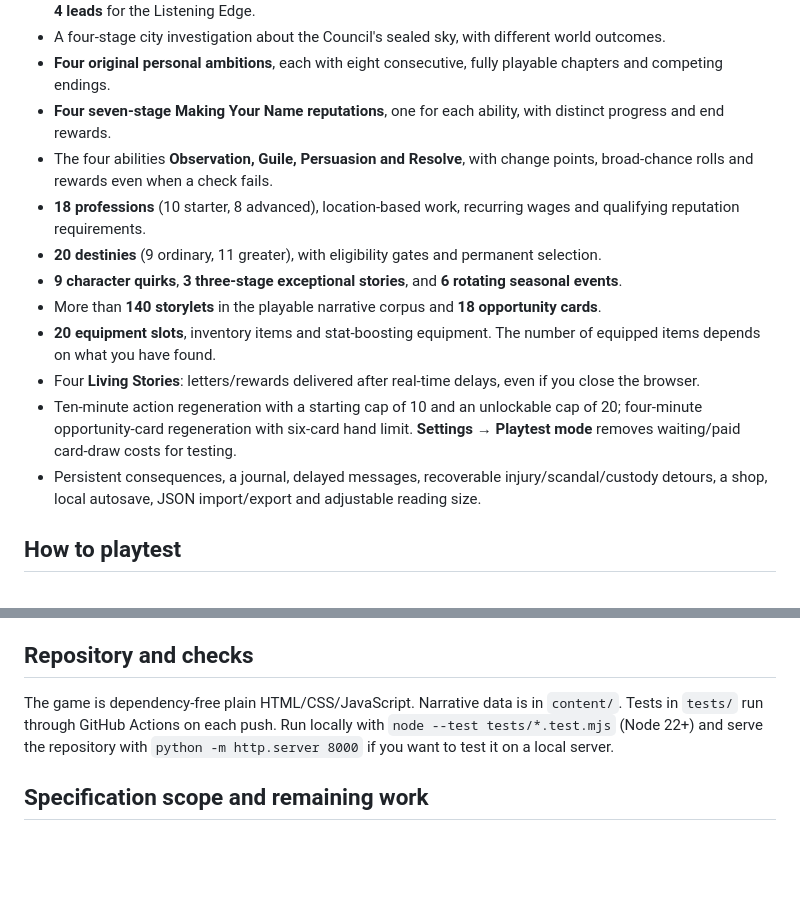
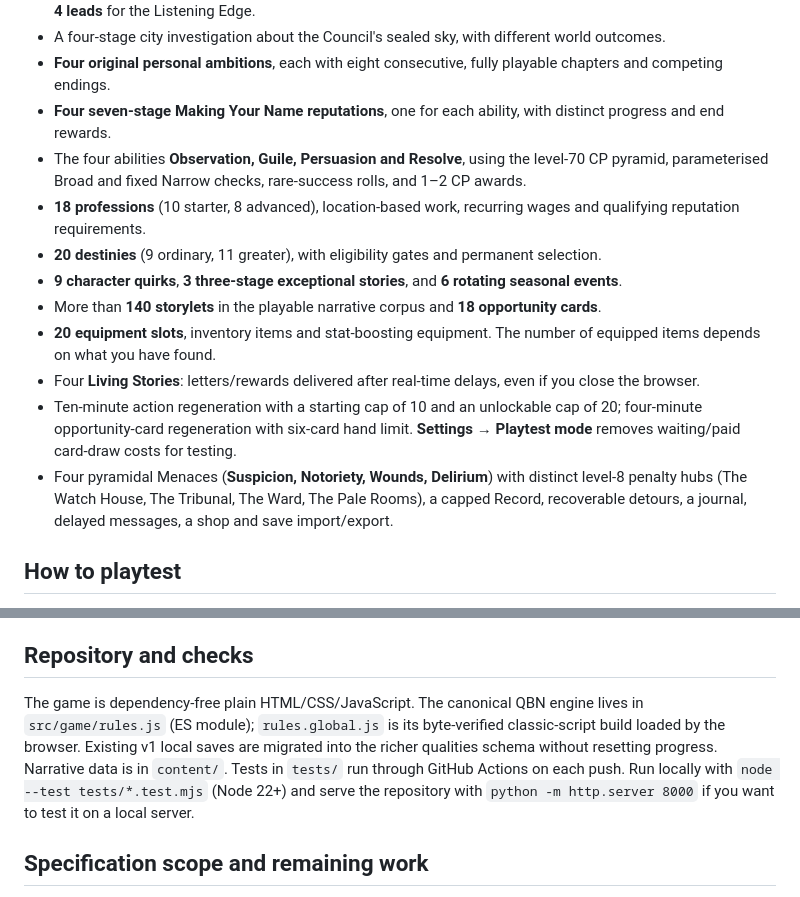
Before and after one commit to joshualparris/theUndercity, a Markdown page: README.md, 2 parts joined by grey strips. Rendered like a GitHub page; blank space fills up the shorter version.

Commit message:
Document QBN mechanics and add migrated menace recovery smoke tests

```diff
--- a/README.md
+++ b/README.md
@@ -17,7 +17,7 @@ The site is published from this repository on Vercel. No sign-in or payment is r
 - A four-stage city investigation about the Council's sealed sky, with different world outcomes.
 - **Four original personal ambitions**, each with eight consecutive, fully playable chapters and competing endings.
 - **Four seven-stage Making Your Name reputations**, one for each ability, with distinct progress and end rewards.
-- The four abilities **Observation, Guile, Persuasion and Resolve**, with change points, broad-chance rolls and rewards even when a check fails.
+- The four abilities **Observation, Guile, Persuasion and Resolve**, using the level-70 CP pyramid, parameterised Broad and fixed Narrow checks, rare-success rolls, and 1–2 CP awards.
 - **18 professions** (10 starter, 8 advanced), location-based work, recurring wages and qualifying reputation requirements.
 - **20 destinies** (9 ordinary, 11 greater), with eligibility gates and permanent selection.
 - **9 character quirks**, **3 three-stage exceptional stories**, and **6 rotating seasonal events**.
@@ -25,7 +25,7 @@ The site is published from this repository on Vercel. No sign-in or payment is r
 - **20 equipment slots**, inventory items and stat-boosting equipment. The number of equipped items depends on what you have found.
 - Four **Living Stories**: letters/rewards delivered after real-time delays, even if you close the browser.
 - Ten-minute action regeneration with a starting cap of 10 and an unlockable cap of 20; four-minute opportunity-card regeneration with six-card hand limit. **Settings → Playtest mode** removes waiting/paid card-draw costs for testing.
-- Persistent consequences, a journal, delayed messages, recoverable injury/scandal/custody detours, a shop, local autosave, JSON import/export and adjustable reading size.
+- Four pyramidal Menaces (**Suspicion, Notoriety, Wounds, Delirium**) with distinct level-8 penalty hubs (The Watch House, The Tribunal, The Ward, The Pale Rooms), a capped Record, recoverable detours, a journal, delayed messages, a shop and save import/export.
 
 ## How to playtest
 
@@ -39,7 +39,7 @@ The site is published from this repository on Vercel. No sign-in or payment is r
 
 ## Repository and checks
 
-The game is dependency-free plain HTML/CSS/JavaScript. Narrative data is in `content/`. Tests in `tests/` run through GitHub Actions on each push. Run locally with `node --test tests/*.test.mjs` (Node 22+) and serve the repository with `python -m http.server 8000` if you want to test it on a local server.
+The game is dependency-free plain HTML/CSS/JavaScript. The canonical QBN engine lives in `src/game/rules.js` (ES module); `rules.global.js` is its byte-verified classic-script build loaded by the browser. Existing v1 local saves are migrated into the richer qualities schema without resetting progress. Narrative data is in `content/`. Tests in `tests/` run through GitHub Actions on each push. Run locally with `node --test tests/*.test.mjs` (Node 22+) and serve the repository with `python -m http.server 8000` if you want to test it on a local server.
 
 ## Specification scope and remaining work
 
```
